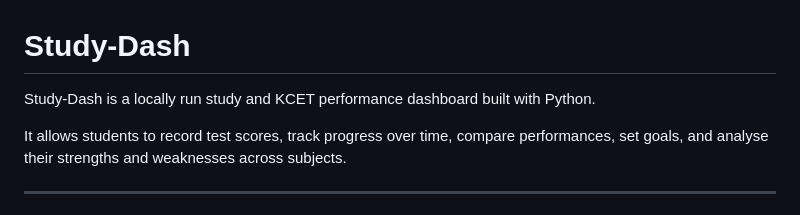
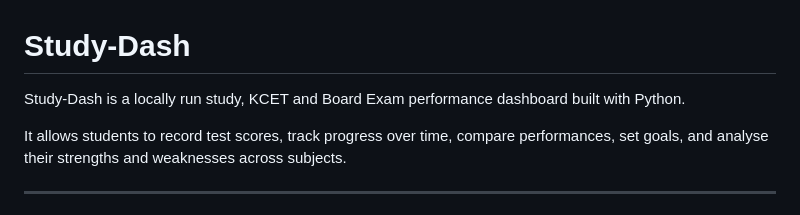
Before and after one commit to anisring/Study-Dash, a Markdown page: README.md, the part around the change. GitHub-like rendering.

Commit message:
Update includes Board Exam tracker

```diff
--- a/README.md
+++ b/README.md
@@ -1,6 +1,6 @@
 # Study-Dash
 
-Study-Dash is a locally run study and KCET performance dashboard built with Python.
+Study-Dash is a locally run study, KCET and Board Exam performance dashboard built with Python.
 
 It allows students to record test scores, track progress over time, compare performances, set goals, and analyse their strengths and weaknesses across subjects.
 
```
